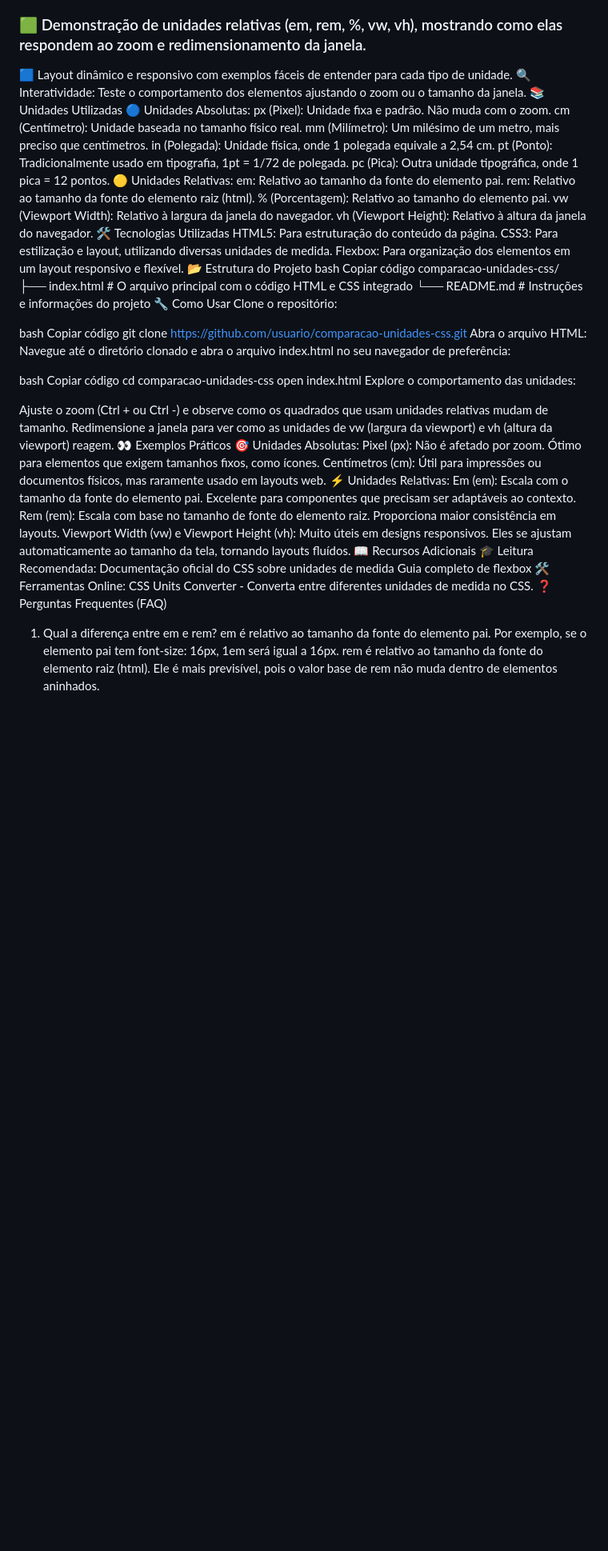
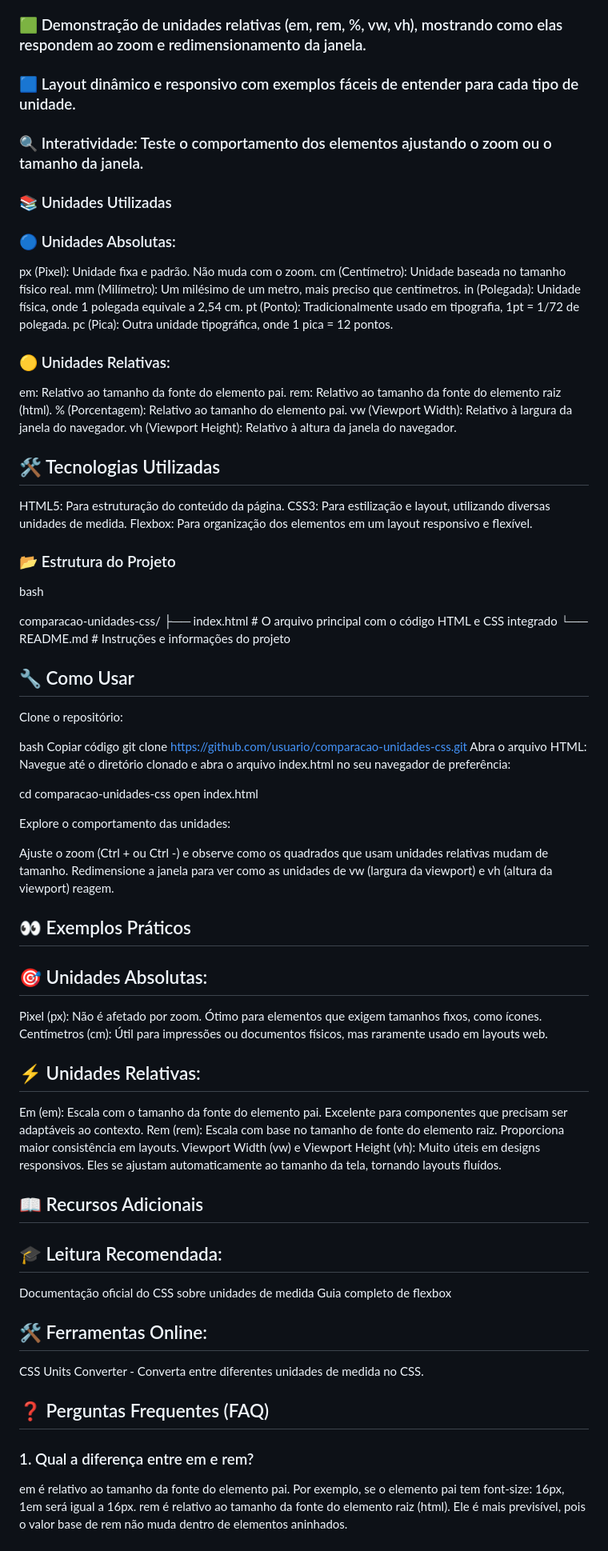
Before and after one commit to Eduardo1985S/web-development-units, a Markdown page: README.md, the part around one of its changes. Shown at 80% size. GitHub-like rendering; blank space fills up the shorter version.

```diff
--- a/README.md
+++ b/README.md
@@ -7,33 +7,34 @@
 ## 🚀 Funcionalidades
 ### 🟥 Visualização prática de unidades absolutas (px, cm, mm, in, pt, pc).
 ### 🟩 Demonstração de unidades relativas (em, rem, %, vw, vh), mostrando como elas respondem ao zoom e redimensionamento da janela.
-🟦 Layout dinâmico e responsivo com exemplos fáceis de entender para cada tipo de unidade.
-🔍 Interatividade: Teste o comportamento dos elementos ajustando o zoom ou o tamanho da janela.
-📚 Unidades Utilizadas
-🔵 Unidades Absolutas:
+### 🟦 Layout dinâmico e responsivo com exemplos fáceis de entender para cada tipo de unidade.
+### 🔍 Interatividade: Teste o comportamento dos elementos ajustando o zoom ou o tamanho da janela.
+### 📚 Unidades Utilizadas
+### 🔵 Unidades Absolutas:
 px (Pixel): Unidade fixa e padrão. Não muda com o zoom.
 cm (Centímetro): Unidade baseada no tamanho físico real.
 mm (Milímetro): Um milésimo de um metro, mais preciso que centímetros.
 in (Polegada): Unidade física, onde 1 polegada equivale a 2,54 cm.
 pt (Ponto): Tradicionalmente usado em tipografia, 1pt = 1/72 de polegada.
 pc (Pica): Outra unidade tipográfica, onde 1 pica = 12 pontos.
-🟡 Unidades Relativas:
+### 🟡 Unidades Relativas:
 em: Relativo ao tamanho da fonte do elemento pai.
 rem: Relativo ao tamanho da fonte do elemento raiz (html).
 % (Porcentagem): Relativo ao tamanho do elemento pai.
 vw (Viewport Width): Relativo à largura da janela do navegador.
 vh (Viewport Height): Relativo à altura da janela do navegador.
-🛠️ Tecnologias Utilizadas
+## 🛠️ Tecnologias Utilizadas
 HTML5: Para estruturação do conteúdo da página.
 CSS3: Para estilização e layout, utilizando diversas unidades de medida.
 Flexbox: Para organização dos elementos em um layout responsivo e flexível.
-📂 Estrutura do Projeto
+### 📂 Estrutura do Projeto
 bash
-Copiar código
+
 comparacao-unidades-css/
 ├── index.html      # O arquivo principal com o código HTML e CSS integrado
 └── README.md       # Instruções e informações do projeto
-🔧 Como Usar
+
+## 🔧 Como Usar
 Clone o repositório:
 
 bash
@@ -41,29 +42,28 @@ Copiar código
 git clone https://github.com/usuario/comparacao-unidades-css.git
 Abra o arquivo HTML: Navegue até o diretório clonado e abra o arquivo index.html no seu navegador de preferência:
 
-bash
-Copiar código
 cd comparacao-unidades-css
 open index.html
+
 Explore o comportamento das unidades:
 
 Ajuste o zoom (Ctrl + ou Ctrl -) e observe como os quadrados que usam unidades relativas mudam de tamanho.
 Redimensione a janela para ver como as unidades de vw (largura da viewport) e vh (altura da viewport) reagem.
-👀 Exemplos Práticos
-🎯 Unidades Absolutas:
+## 👀 Exemplos Práticos
+## 🎯 Unidades Absolutas:
 Pixel (px): Não é afetado por zoom. Ótimo para elementos que exigem tamanhos fixos, como ícones.
 Centímetros (cm): Útil para impressões ou documentos físicos, mas raramente usado em layouts web.
-⚡ Unidades Relativas:
+## ⚡ Unidades Relativas:
 Em (em): Escala com o tamanho da fonte do elemento pai. Excelente para componentes que precisam ser adaptáveis ao contexto.
 Rem (rem): Escala com base no tamanho de fonte do elemento raiz. Proporciona maior consistência em layouts.
 Viewport Width (vw) e Viewport Height (vh): Muito úteis em designs responsivos. Eles se ajustam automaticamente ao tamanho da tela, tornando layouts fluídos.
-📖 Recursos Adicionais
-🎓 Leitura Recomendada:
+## 📖 Recursos Adicionais
+## 🎓 Leitura Recomendada:
 Documentação oficial do CSS sobre unidades de medida
 Guia completo de flexbox
-🛠 Ferramentas Online:
+## 🛠 Ferramentas Online:
 CSS Units Converter - Converta entre diferentes unidades de medida no CSS.
-❓ Perguntas Frequentes (FAQ)
-1. Qual a diferença entre em e rem?
+## ❓ Perguntas Frequentes (FAQ)
+### 1. Qual a diferença entre em e rem?
 em é relativo ao tamanho da fonte do elemento pai. Por exemplo, se o elemento pai tem font-size: 16px, 1em será igual a 16px.
 rem é relativo ao tamanho da fonte do elemento raiz (html). Ele é mais previsível, pois o valor base de rem não muda dentro de elementos aninhados.
```
Also changed, not shown: other parts of README.md (+8 -8 lines).
